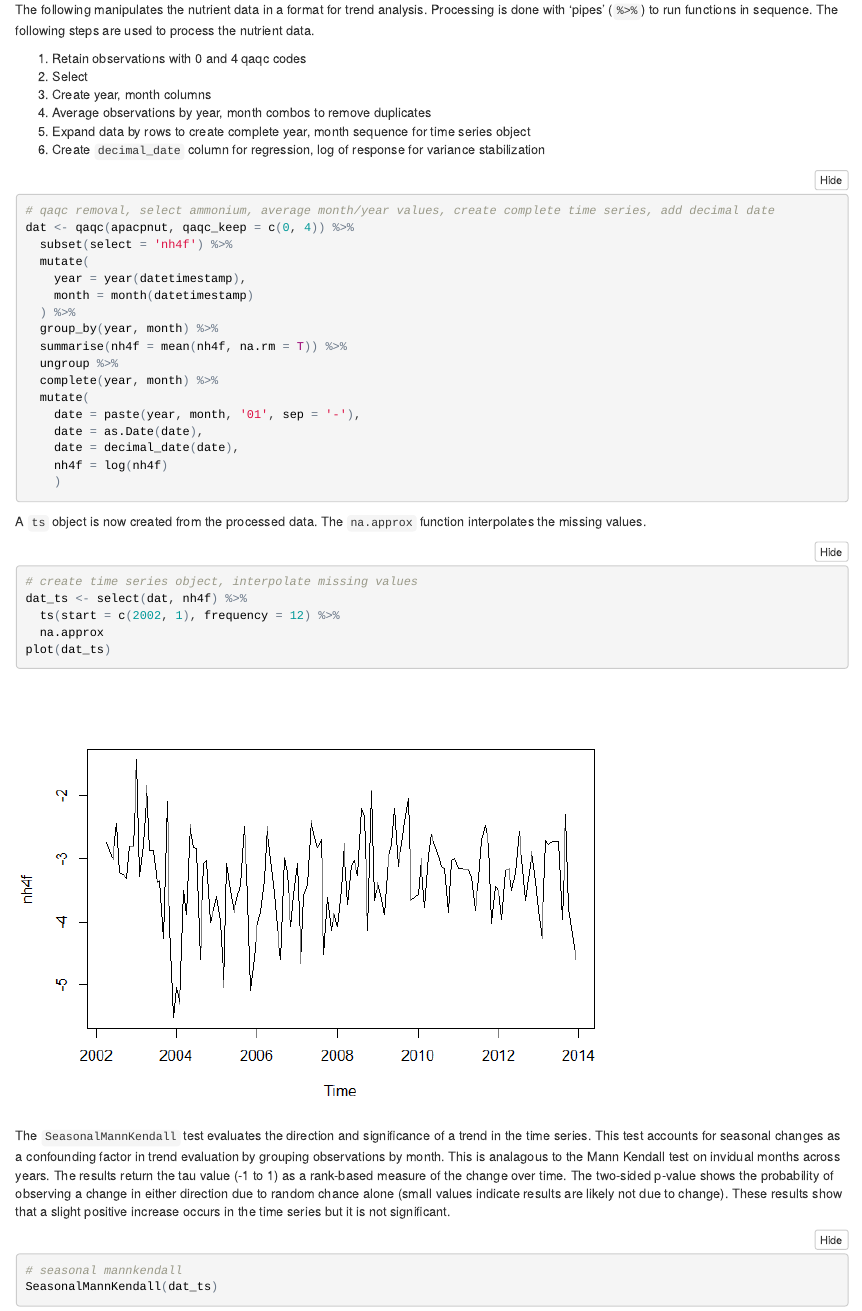
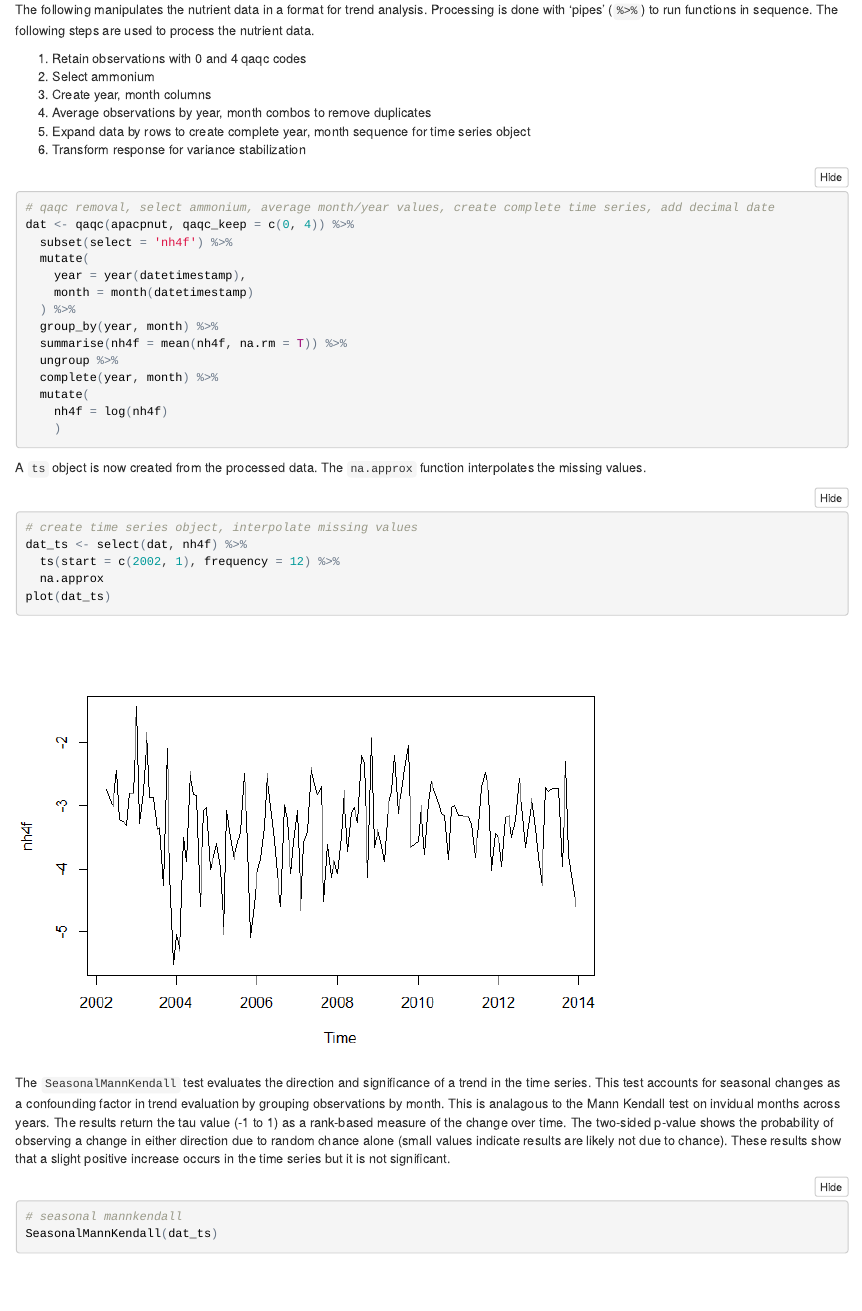
Before and after one commit to fawda123/swmp_workshop_2016, an R Markdown document (ts_topics/seasmk.Rmd): the page in a window 1100 px wide, from 460 px down. The pictures show the output file ts_topics/seasmk.html that the author committed with the source, opened offline.

Commit message:
minor edits to seasmk

````diff
--- a/ts_topics/seasmk.Rmd
+++ b/ts_topics/seasmk.Rmd
@@ -28,11 +28,11 @@ The following manipulates the nutrient data in a format for trend analysis.  Pro
 (`%>%`) to run functions in sequence.  The following steps are used to process the nutrient data.
 
 1. Retain observations with 0 and 4 qaqc codes
-2. Select
+2. Select ammonium
 3. Create year, month columns
 4. Average observations by year, month combos to remove duplicates
 5. Expand data by rows to create complete year, month sequence for time series object
-6. Create `decimal_date` column for regression, log of response for variance stabilization
+6. Transform response for variance stabilization
 ```{r}
 # qaqc removal, select ammonium, average month/year values, create complete time series, add decimal date
 dat <- qaqc(apacpnut, qaqc_keep = c(0, 4)) %>%
@@ -46,9 +46,6 @@ dat <- qaqc(apacpnut, qaqc_keep = c(0, 4)) %>%
   ungroup %>%
   complete(year, month) %>%
   mutate(
-    date = paste(year, month, '01', sep = '-'),
-    date = as.Date(date),
-    date = decimal_date(date),
     nh4f = log(nh4f)
     )
 ```
@@ -62,7 +59,7 @@ dat_ts <- select(dat, nh4f) %>%
 plot(dat_ts)
 ```
 
-The `SeasonalMannKendall` test evaluates the direction and significance of a trend in the time series.  This test accounts for seasonal changes as a confounding factor in trend evaluation by grouping observations by month.  This is analagous to the Mann Kendall test on invidual months across years.  The results return the tau value (-1 to 1) as a rank-based measure of the change over time.  The two-sided p-value shows the probability of observing a change in either direction due to random chance alone (small values indicate results are likely not due to change).  These results show that a slight positive increase occurs in the time series but it is not significant.
+The `SeasonalMannKendall` test evaluates the direction and significance of a trend in the time series.  This test accounts for seasonal changes as a confounding factor in trend evaluation by grouping observations by month.  This is analagous to the Mann Kendall test on invidual months across years.  The results return the tau value (-1 to 1) as a rank-based measure of the change over time.  The two-sided p-value shows the probability of observing a change in either direction due to random chance alone (small values indicate results are likely not due to chance).  These results show that a slight positive increase occurs in the time series but it is not significant.
 ```{r}
 # seasonal mannkendall
 SeasonalMannKendall(dat_ts)
````
Also changed, not shown: ts_topics/seasmk.html, ts_topics/seasmk.md.
